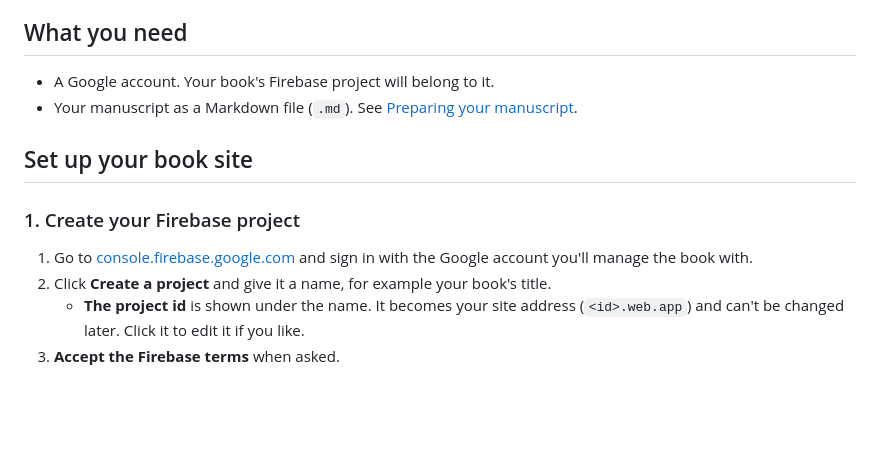
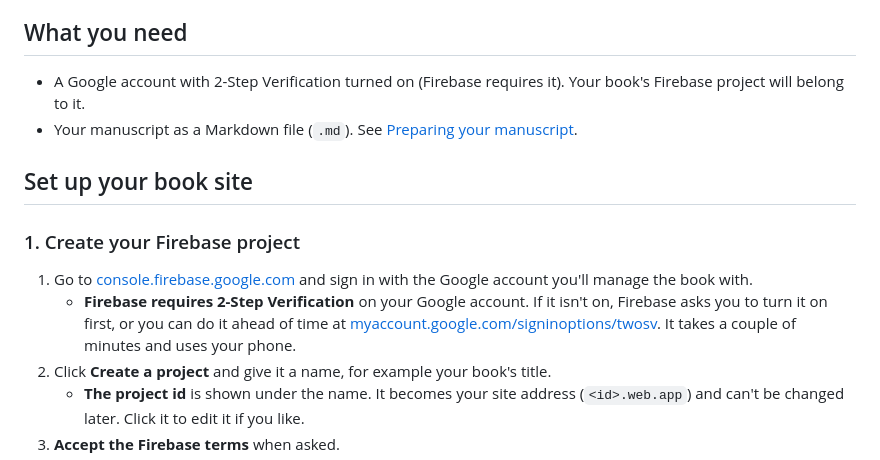
Before and after one commit to galleyleaf/galleyleaf, a Markdown page: README.md, the part around the change. Drawn GitHub-style; blank space fills up the shorter version.

Commit message:
README: Firebase requires 2-Step Verification
Co-Authored-By: Claude Opus 5.5 <noreply@anthropic.com>

```diff
--- a/README.md
+++ b/README.md
@@ -14,7 +14,7 @@ Setup takes about 10 minutes in your browser: create a project on the Firebase w
 
 ## What you need
 
-- A Google account. Your book's Firebase project will belong to it.
+- A Google account with 2-Step Verification turned on (Firebase requires it). Your book's Firebase project will belong to it.
 - Your manuscript as a Markdown file (`.md`). See [Preparing your manuscript](#preparing-your-manuscript).
 
 ## Set up your book site
@@ -22,6 +22,7 @@ Setup takes about 10 minutes in your browser: create a project on the Firebase w
 ### 1. Create your Firebase project
 
 1. Go to [console.firebase.google.com](https://console.firebase.google.com/) and sign in with the Google account you'll manage the book with.
+   - **Firebase requires 2-Step Verification** on your Google account. If it isn't on, Firebase asks you to turn it on first, or you can do it ahead of time at [myaccount.google.com/signinoptions/twosv](https://myaccount.google.com/signinoptions/twosv). It takes a couple of minutes and uses your phone.
 2. Click **Create a project** and give it a name, for example your book's title.
    - **The project id** is shown under the name. It becomes your site address (`<id>.web.app`) and can't be changed later. Click it to edit it if you like.
 3. **Accept the Firebase terms** when asked.
```
